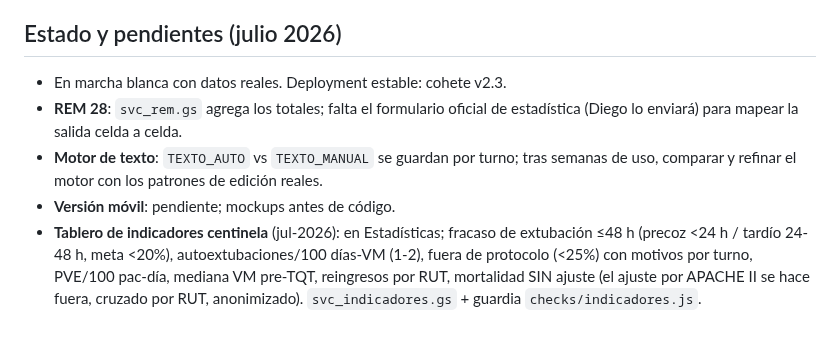
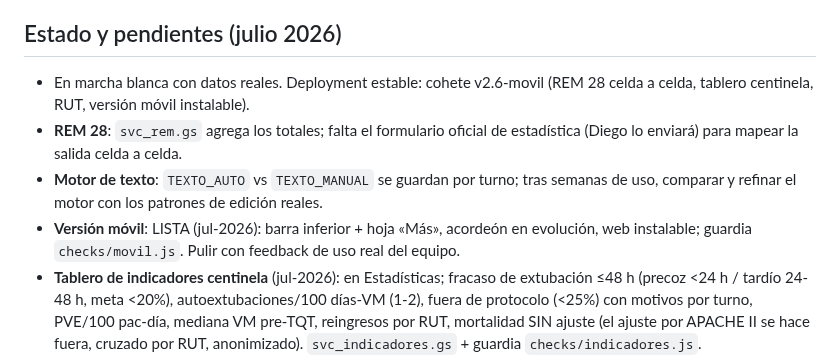
Before and after one commit to diegonicolasmelo-cell/RCE-KINE, a Markdown page: CLAUDE.md, the part around the change. Drawn GitHub-style; blank space fills up the shorter version.

Commit message:
Estado al día: versión móvil operativa, deployment cohete v2.6
Co-Authored-By: Claude Fable 5 <noreply@anthropic.com>
Claude-Session: https://claude.ai/code/session_01H72nt1fiLrkAztg6Ze2EZb

```diff
--- a/CLAUDE.md
+++ b/CLAUDE.md
@@ -73,13 +73,16 @@ o commitear. Un bug que costó más de un intercambio merece guardia nueva.
 
 ## Estado y pendientes (julio 2026)
 
-- En marcha blanca con datos reales. Deployment estable: cohete v2.3.
+- En marcha blanca con datos reales. Deployment estable: cohete v2.6-movil
+  (REM 28 celda a celda, tablero centinela, RUT, versión móvil instalable).
 - **REM 28**: `svc_rem.gs` agrega los totales; falta el formulario oficial
   de estadística (Diego lo enviará) para mapear la salida celda a celda.
 - **Motor de texto**: `TEXTO_AUTO` vs `TEXTO_MANUAL` se guardan por turno;
   tras semanas de uso, comparar y refinar el motor con los patrones de
   edición reales.
-- **Versión móvil**: pendiente; mockups antes de código.
+- **Versión móvil**: LISTA (jul-2026): barra inferior + hoja «Más», acordeón
+  en evolución, web instalable; guardia `checks/movil.js`. Pulir con feedback
+  de uso real del equipo.
 - **Tablero de indicadores centinela** (jul-2026): en Estadísticas; fracaso
   de extubación ≤48 h (precoz <24 h / tardío 24-48 h, meta <20%),
   autoextubaciones/100 días-VM (1-2), fuera de protocolo (<25%) con motivos
```
